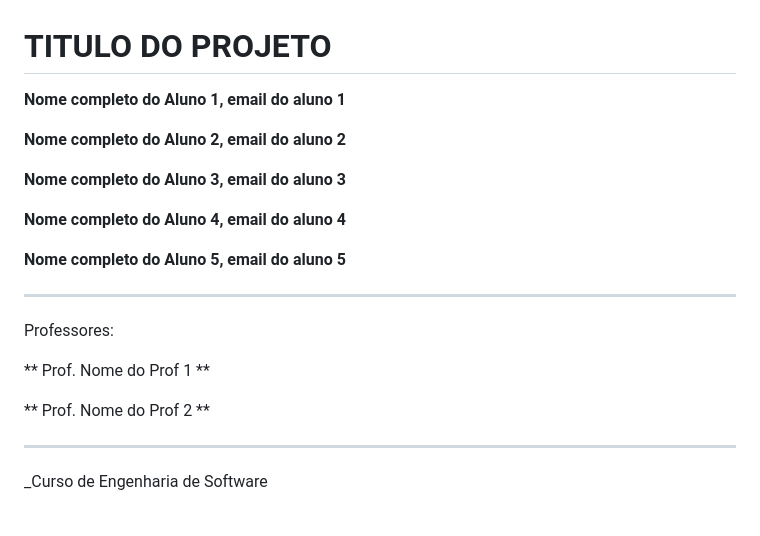
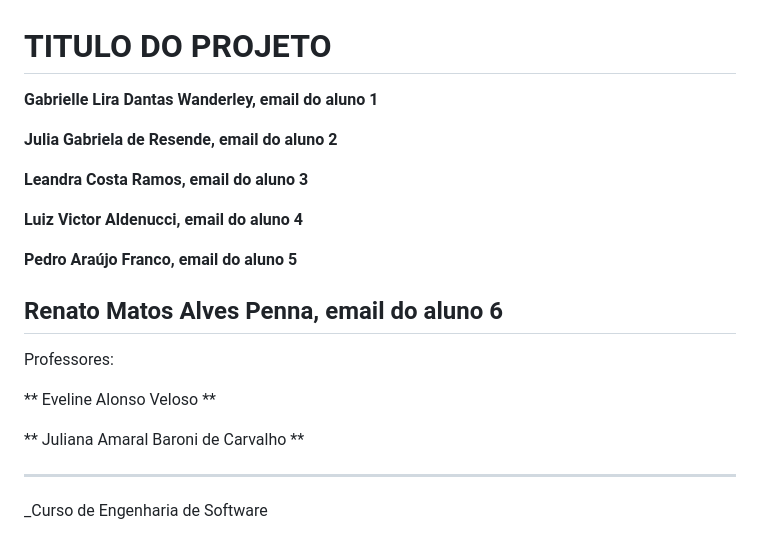
Before and after one commit to ICEI-PUC-Minas-PPLES-TI/plf-es-2024-1-ti2-1372100-grupo-1-wheelson, a Markdown page: docs/README.md, the part around the change. Rendered like a GitHub page.

Commit message:
Atualização nomes integrantes e professores

```diff
--- a/docs/README.md
+++ b/docs/README.md
@@ -1,23 +1,24 @@
 # TITULO DO PROJETO
 
 
-**Nome completo do Aluno 1, email do aluno 1**
+**Gabrielle Lira Dantas Wanderley, email do aluno 1**
 
-**Nome completo do Aluno 2, email do aluno 2**
+**Julia Gabriela de Resende, email do aluno 2**
 
-**Nome completo do Aluno 3, email do aluno 3**
+**Leandra Costa Ramos, email do aluno 3**
 
-**Nome completo do Aluno 4, email do aluno 4**
+**Luiz Victor Aldenucci, email do aluno 4**
 
-**Nome completo do Aluno 5, email do aluno 5**
+**Pedro Araújo Franco, email do aluno 5**
 
+**Renato Matos Alves Penna, email do aluno 6**
 ---
 
 Professores:
 
-** Prof. Nome do Prof 1 **
+** Eveline Alonso Veloso **
 
-** Prof. Nome do Prof 2 **
+** Juliana Amaral Baroni de Carvalho **
 
 ---
 
```
